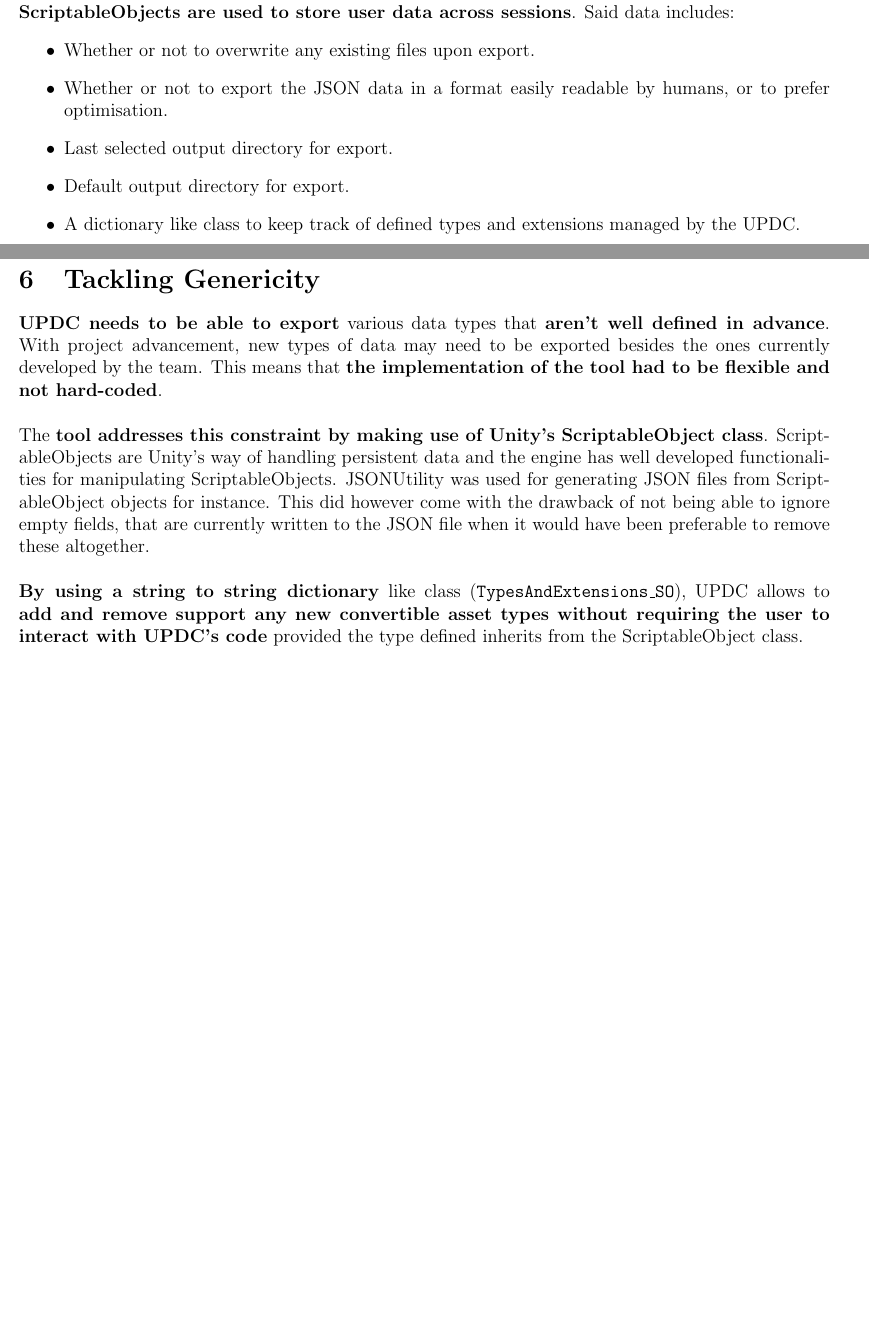
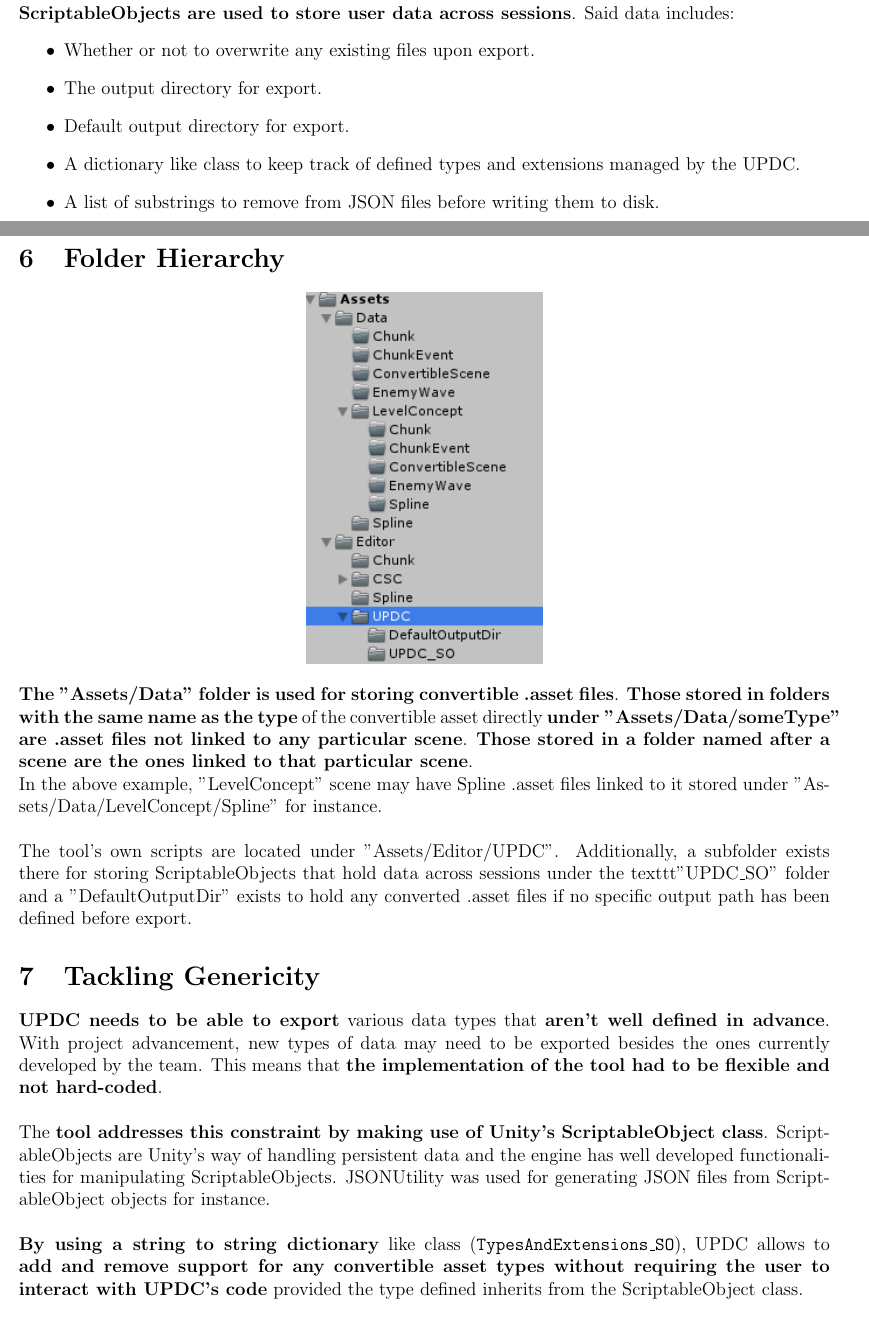
Before and after one commit to LoshkinOleg/UPDC_TechnicalDocument, a LaTeX document (UPDC_TechnicalDocument.tex): two parts of pages 4 and 5 of 8, joined at a grey line, cut so that both start at the same text, the shorter picture padded with empty space. Compiled offline with pdfLaTeX.

Commit message:
Final draft

```diff
--- a/UPDC_TechnicalDocument.tex
+++ b/UPDC_TechnicalDocument.tex
@@ -105,17 +105,26 @@ UPDC provides other Unity tools to export data to be used by the PokEngine. As s
 \textbf{ScriptableObjects are used to store user data across sessions}. Said data includes:
 \begin{itemize}
 \item Whether or not to overwrite any existing files upon export.
-\item Whether or not to export the JSON data in a format easily readable by humans, or to prefer optimisation.
-\item Last selected output directory for export.
+\item The output directory for export.
 \item Default output directory for export.
 \item A dictionary like class to keep track of defined types and extensions managed by the UPDC.
+\item A list of substrings to remove from JSON files before writing them to disk.
 \end{itemize}
 \newpage
 
+\section{Folder Hierarchy}
+\begin{center}
+\includegraphics[scale=1.0]{folderStructureUPDC}
+\end{center}
+\textbf{The "Assets/Data" folder is used for storing convertible .asset files}. \textbf{Those stored in folders with the same name as the type} of the convertible asset directly \textbf{under "Assets/Data/someType" are .asset files not linked to any particular scene}.
+\textbf{Those stored in a folder named after a scene are the ones linked to that particular scene}.\\
+In the above example, "LevelConcept" scene may have Spline .asset files linked to it stored under "Assets/Data/LevelConcept/Spline" for instance.\\\\
+The tool's own scripts are located under "Assets/Editor/UPDC". Additionally, a subfolder exists there for storing ScriptableObjects that hold data across sessions under the texttt{"UPDC\_SO"} folder and a "DefaultOutputDir" exists to hold any converted .asset files if no specific output path has been defined before export.
+
 \section{Tackling Genericity}
 \textbf{UPDC needs to be able to export} various data types that \textbf{aren't well defined in advance}. With project advancement, new types of data may need to be exported besides the ones currently developed by the team. This means that \textbf{the implementation of the tool had to be flexible and not hard-coded}.\\\\
-The \textbf{tool addresses this constraint by making use of Unity's ScriptableObject class}. ScriptableObjects are Unity's way of handling persistent data and the engine has well developed functionalities for manipulating ScriptableObjects. JSONUtility was used for generating JSON files from ScriptableObject objects for instance. This did however come with the drawback of not being able to ignore empty fields, that are currently written to the JSON file when it would have been preferable to remove these altogether.\\\\
-\textbf{By using a string to string dictionary} like class (\texttt{TypesAndExtensions\_SO}), UPDC allows to \textbf{add and remove support any new convertible asset types without requiring the user to interact with UPDC's code} provided the type defined inherits from the ScriptableObject class.
+The \textbf{tool addresses this constraint by making use of Unity's ScriptableObject class}. ScriptableObjects are Unity's way of handling persistent data and the engine has well developed functionalities for manipulating ScriptableObjects. JSONUtility was used for generating JSON files from ScriptableObject objects for instance.\\\\
+\textbf{By using a string to string dictionary} like class (\texttt{TypesAndExtensions\_SO}), UPDC allows to \textbf{add and remove support for any convertible asset types without requiring the user to interact with UPDC's code} provided the type defined inherits from the ScriptableObject class.
 
 \section{Working with JSONUtility}
 \textbf{Unity's JSONUtility helper class was used to convert ScriptableObjects into JSON formatted strings} that were then written to disk. Using it meant that \textbf{no custom parser needed to be implemented for this tool, however there were drawbacks in using it later down the line.}\\\\
```
Also changed, not shown: UPDC_TechnicalDocument.pdf, images/FolderUPDC.png (deleted), images/UMLUPDC.png, images/folderStructureUPDC.png (added), UPDC_TechnicalDocument.tex (9 more changed lines), 3 other files.
